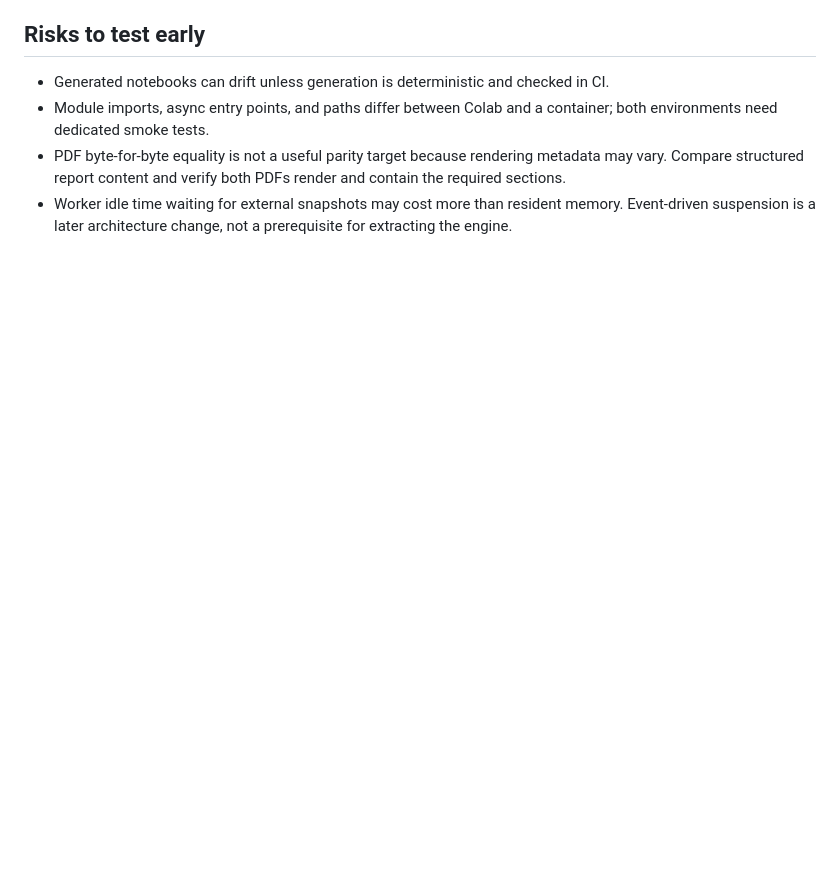
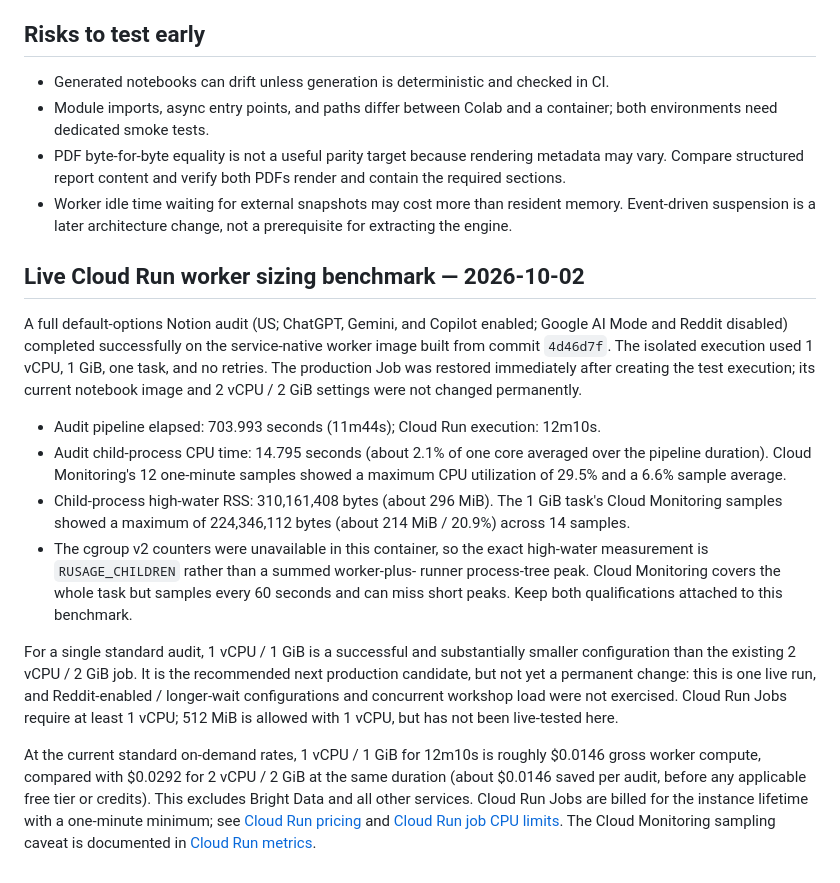
Before and after one commit to mhirschberg/competitive_vsibility_audit_bd, a Markdown page: docs/SERVICE_FIRST_NOTEBOOK_PLAN.md, the part around the change. Rendered like a GitHub page; blank space fills up the shorter version.

Commit message:
Record live worker sizing benchmark

```diff
--- a/docs/SERVICE_FIRST_NOTEBOOK_PLAN.md
+++ b/docs/SERVICE_FIRST_NOTEBOOK_PLAN.md
@@ -1080,3 +1080,42 @@ source labels, report builder, and Bright Data accounting.
 - Worker idle time waiting for external snapshots may cost more than resident
   memory. Event-driven suspension is a later architecture change, not a
   prerequisite for extracting the engine.
+
+## Live Cloud Run worker sizing benchmark — 2026-10-02
+
+A full default-options Notion audit (US; ChatGPT, Gemini, and Copilot enabled;
+Google AI Mode and Reddit disabled) completed successfully on the service-native
+worker image built from commit `4d46d7f`. The isolated execution used 1 vCPU,
+1 GiB, one task, and no retries. The production Job was restored immediately
+after creating the test execution; its current notebook image and 2 vCPU / 2
+GiB settings were not changed permanently.
+
+- Audit pipeline elapsed: 703.993 seconds (11m44s); Cloud Run execution: 12m10s.
+- Audit child-process CPU time: 14.795 seconds (about 2.1% of one core averaged
+  over the pipeline duration). Cloud Monitoring's 12 one-minute samples showed
+  a maximum CPU utilization of 29.5% and a 6.6% sample average.
+- Child-process high-water RSS: 310,161,408 bytes (about 296 MiB). The 1 GiB
+  task's Cloud Monitoring samples showed a maximum of 224,346,112 bytes
+  (about 214 MiB / 20.9%) across 14 samples.
+- The cgroup v2 counters were unavailable in this container, so the exact
+  high-water measurement is `RUSAGE_CHILDREN` rather than a summed worker-plus-
+  runner process-tree peak. Cloud Monitoring covers the whole task but samples
+  every 60 seconds and can miss short peaks. Keep both qualifications attached
+  to this benchmark.
+
+For a single standard audit, 1 vCPU / 1 GiB is a successful and substantially
+smaller configuration than the existing 2 vCPU / 2 GiB job. It is the
+recommended next production candidate, but not yet a permanent change: this is
+one live run, and Reddit-enabled / longer-wait configurations and concurrent
+workshop load were not exercised. Cloud Run Jobs require at least 1 vCPU; 512
+MiB is allowed with 1 vCPU, but has not been live-tested here.
+
+At the current standard on-demand rates, 1 vCPU / 1 GiB for 12m10s is roughly
+$0.0146 gross worker compute, compared with $0.0292 for 2 vCPU / 2 GiB at the
+same duration (about $0.0146 saved per audit, before any applicable free tier
+or credits). This excludes Bright Data and all other services. Cloud Run Jobs
+are billed for the instance lifetime with a one-minute minimum; see [Cloud Run
+pricing](https://cloud.google.com/run/pricing) and [Cloud Run job CPU
+limits](https://docs.cloud.google.com/run/docs/configuring/jobs/cpu). The
+Cloud Monitoring sampling caveat is documented in [Cloud Run
+metrics](https://docs.cloud.google.com/monitoring/api/metrics_gcp_p_z).
```
